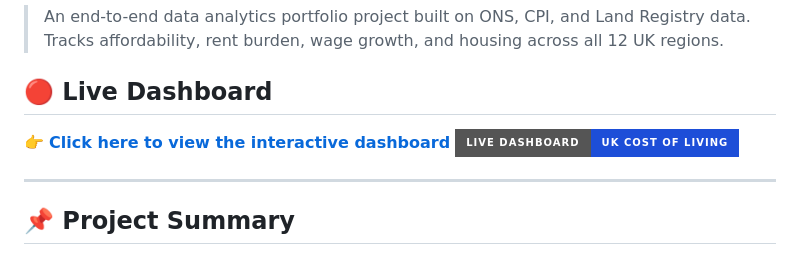
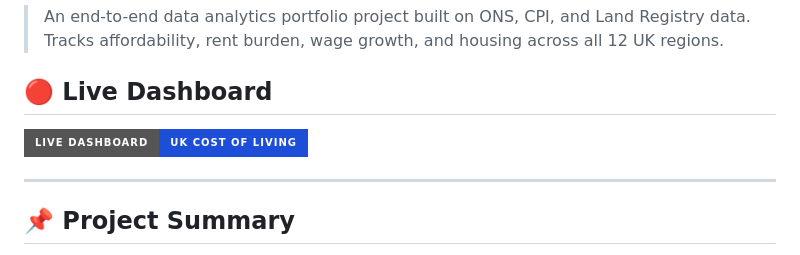
Before and after one commit to RidhimaGupta4/UK-Cost-of-Living, a Markdown page: README.md, the part around the change. Rendered like a GitHub page; badges without logos.

```diff
--- a/README.md
+++ b/README.md
@@ -9,7 +9,6 @@
 
 ## 🔴 Live Dashboard
 
-👉 [**Click here to view the interactive dashboard**](https://RidhimaGupta4.github.io/UK-Cost-of-Living/)
 [![View Live Dashboard](https://img.shields.io/badge/Live%20Dashboard-UK%20Cost%20of%20Living-1d4ed8?style=for-the-badge&logo=googlechrome&logoColor=white)](https://RidhimaGupta4.github.io/UK-Cost-of-Living/)
 
 ---
```
